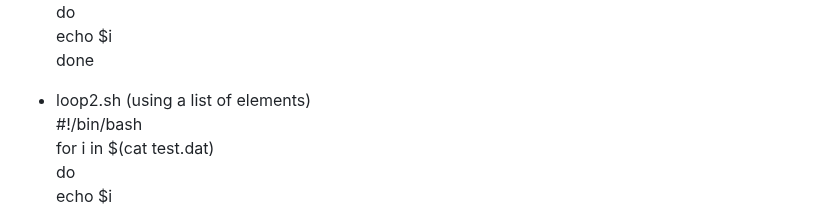
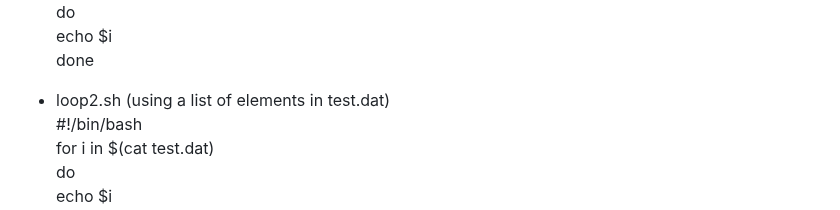
Before and after one commit to CAMDgraz/intro_programming, a Markdown page: README.md, the part around the change. Drawn GitHub-style.

```diff
--- a/README.md
+++ b/README.md
@@ -47,7 +47,7 @@ do <br>
 echo $i <br>
 done <br>
 
-+ loop2.sh (using a list of elements) <br>
++ loop2.sh (using a list of elements in test.dat) <br>
 #!/bin/bash <br>
 for i in $(cat test.dat) <br>
 do <br>
```
